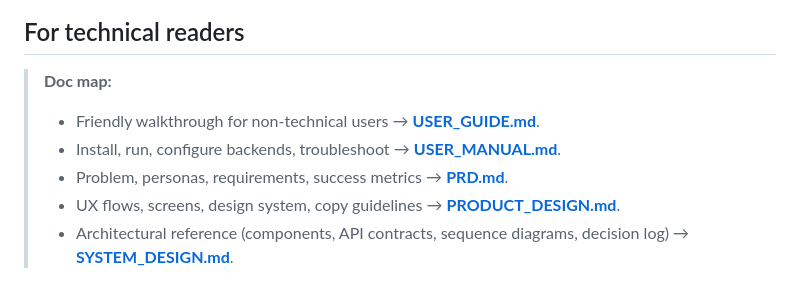
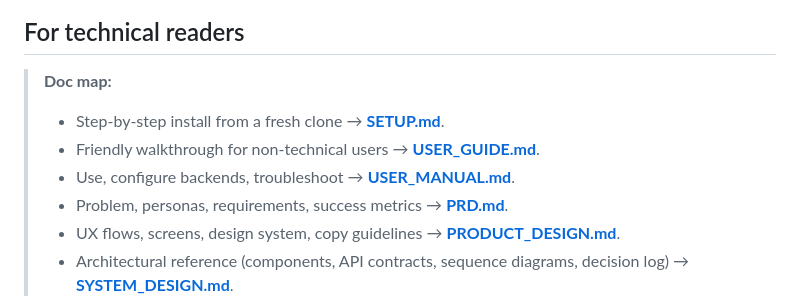
Before and after one commit to mahadevaiahrashmi/explainer-bot, a Markdown page: README.md, the part around the change. Drawn GitHub-style.

```diff
--- a/README.md
+++ b/README.md
@@ -125,8 +125,9 @@ Depends on the backend you pick:
 ## For technical readers
 
 > **Doc map:**
+> - Step-by-step install from a fresh clone → **[SETUP.md](SETUP.md)**.
 > - Friendly walkthrough for non-technical users → **[USER_GUIDE.md](USER_GUIDE.md)**.
-> - Install, run, configure backends, troubleshoot → **[USER_MANUAL.md](USER_MANUAL.md)**.
+> - Use, configure backends, troubleshoot → **[USER_MANUAL.md](USER_MANUAL.md)**.
 > - Problem, personas, requirements, success metrics → **[PRD.md](PRD.md)**.
 > - UX flows, screens, design system, copy guidelines → **[PRODUCT_DESIGN.md](PRODUCT_DESIGN.md)**.
 > - Architectural reference (components, API contracts, sequence
```
Also changed, not shown: SETUP.md (added, +384 -0 lines).
